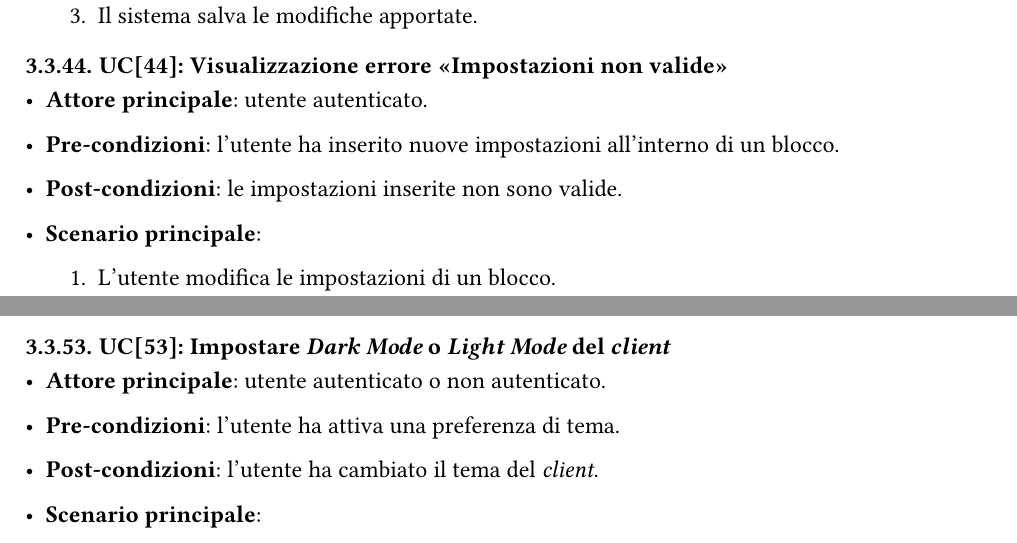
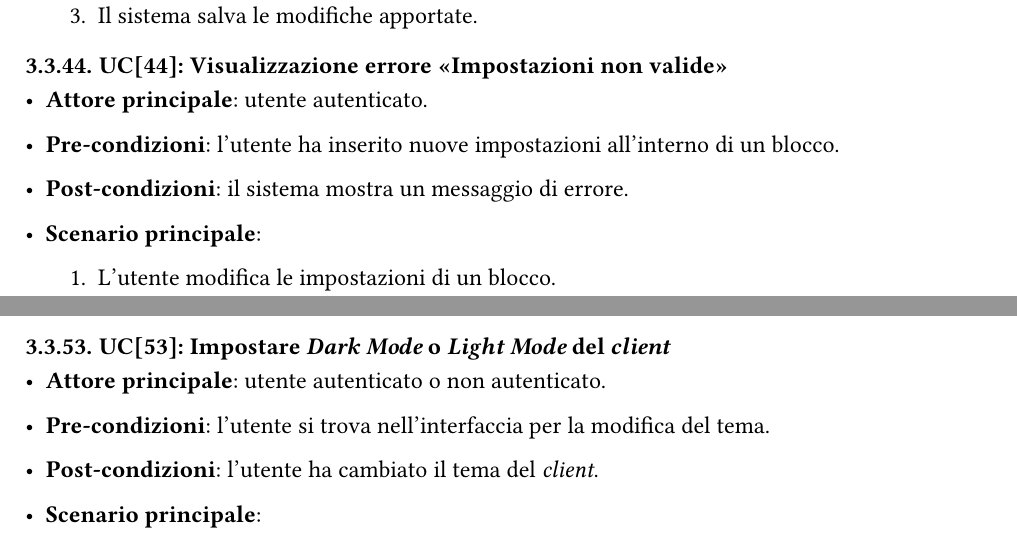
Before and after one commit to Sigma18Unipd/docs, a Typst document (2-RTB/documentidiprogetto/analisideirequisiti_1.2.0.typ): two parts of pages 26 and 31 of 41, joined at a grey line, cut so that both start at the same text. Compiled offline with Typst 0.15.

Commit message:
minor fixes

```diff
--- a/2-RTB/documentidiprogetto/analisideirequisiti_1.2.0.typ
+++ b/2-RTB/documentidiprogetto/analisideirequisiti_1.2.0.typ
@@ -989,7 +989,7 @@ Il gruppo _Sigma18_ ha deciso di dedicare certi _use case_ a categorie di utenza
 
 - *Pre-condizioni*: l'utente ha inserito nuove impostazioni all'interno di un blocco.
 
-- *Post-condizioni*: le impostazioni inserite non sono valide.
+- *Post-condizioni*: il sistema mostra un messaggio di errore.
 
 - *Scenario principale*:
   1. L'utente modifica le impostazioni di un blocco.
@@ -1171,7 +1171,7 @@ Il gruppo _Sigma18_ ha deciso di dedicare certi _use case_ a categorie di utenza
 
 - *Attore principale*: utente autenticato o non autenticato.
 
-- *Pre-condizioni*: l'utente ha attiva una preferenza di tema.
+- *Pre-condizioni*: l'utente si trova nell'interfaccia per la modifica del tema.
 
 - *Post-condizioni*: l'utente ha cambiato il tema del _client_.
 
```
Also changed, not shown: 2-RTB/documentidiprogetto/analisideirequisiti_1.2.0.typ (4 more changed lines).
